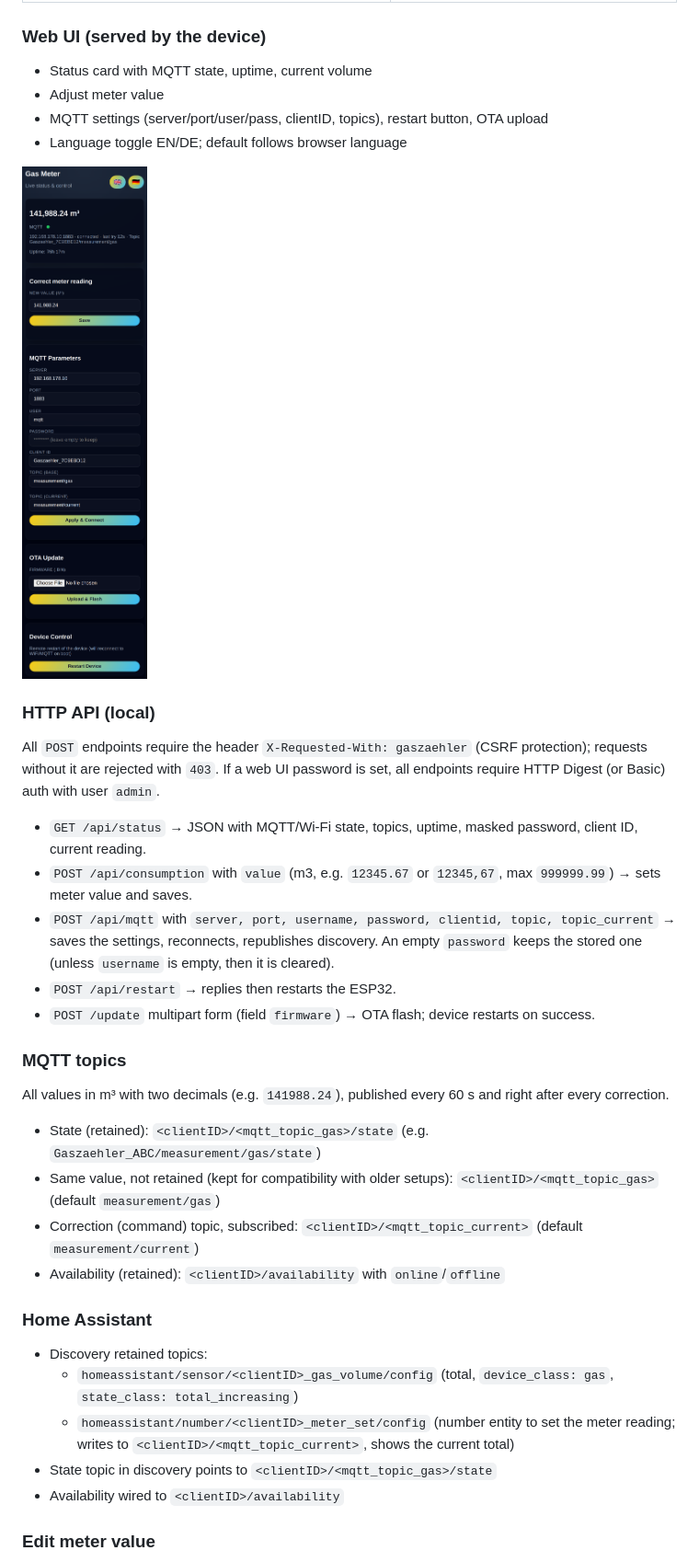
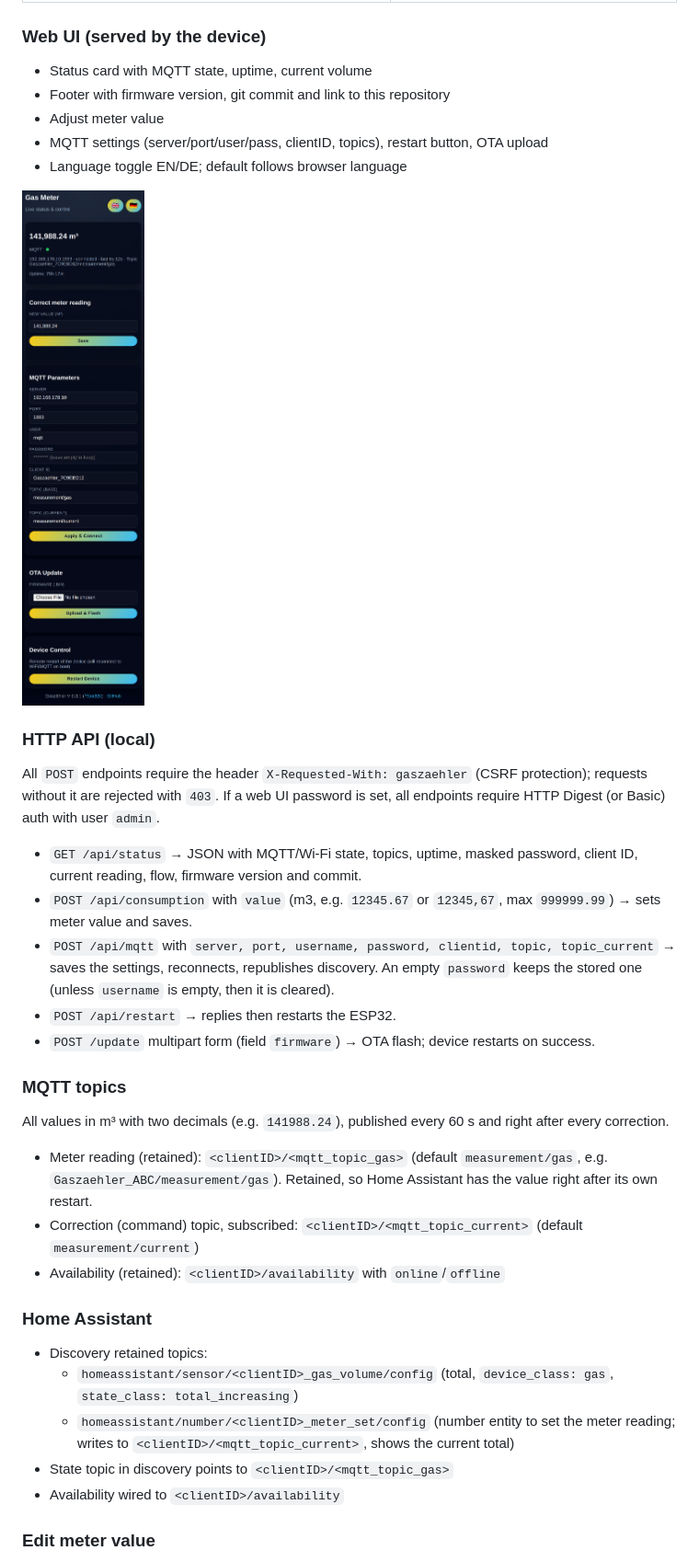
Before and after one commit to HeikoGr/Gaszaehler, a Markdown page: README.MD, the part around one of its changes. Shown at 92% size. Rendered like a GitHub page; pictures changed too: img/web-mobile-en.png.

```diff
--- a/README.MD
+++ b/README.MD
@@ -95,6 +98,7 @@ The upper button (next to the top-right corner) cycles through the pages, the lo
 
 ### Web UI (served by the device)
 - Status card with MQTT state, uptime, current volume
+- Footer with firmware version, git commit and link to this repository
 - Adjust meter value
 - MQTT settings (server/port/user/pass, clientID, topics), restart button, OTA upload
 - Language toggle EN/DE; default follows browser language
@@ -104,7 +108,7 @@ The upper button (next to the top-right corner) cycles through the pages, the lo
 ### HTTP API (local)
 All `POST` endpoints require the header `X-Requested-With: gaszaehler` (CSRF protection); requests without it are rejected with `403`. If a web UI password is set, all endpoints require HTTP Digest (or Basic) auth with user `admin`.
 
-- `GET /api/status` → JSON with MQTT/Wi-Fi state, topics, uptime, masked password, client ID, current reading.
+- `GET /api/status` → JSON with MQTT/Wi-Fi state, topics, uptime, masked password, client ID, current reading, flow, firmware version and commit.
 - `POST /api/consumption` with `value` (m3, e.g. `12345.67` or `12345,67`, max `999999.99`) → sets meter value and saves.
 - `POST /api/mqtt` with `server, port, username, password, clientid, topic, topic_current` → saves the settings, reconnects, republishes discovery. An empty `password` keeps the stored one (unless `username` is empty, then it is cleared).
 - `POST /api/restart` → replies then restarts the ESP32.
@@ -112,8 +116,7 @@ All `POST` endpoints require the header `X-Requested-With: gaszaehler` (CSRF pro
 
 ### MQTT topics
 All values in m³ with two decimals (e.g. `141988.24`), published every 60 s and right after every correction.
-- State (retained): `<clientID>/<mqtt_topic_gas>/state` (e.g. `Gaszaehler_ABC/measurement/gas/state`)
-- Same value, not retained (kept for compatibility with older setups): `<clientID>/<mqtt_topic_gas>` (default `measurement/gas`)
+- Meter reading (retained): `<clientID>/<mqtt_topic_gas>` (default `measurement/gas`, e.g. `Gaszaehler_ABC/measurement/gas`). Retained, so Home Assistant has the value right after its own restart.
 - Correction (command) topic, subscribed: `<clientID>/<mqtt_topic_current>` (default `measurement/current`)
 - Availability (retained): `<clientID>/availability` with `online`/`offline`
 
@@ -121,7 +124,7 @@ All values in m³ with two decimals (e.g. `141988.24`), published every 60 s and
 - Discovery retained topics:
   - `homeassistant/sensor/<clientID>_gas_volume/config` (total, `device_class: gas`, `state_class: total_increasing`)
   - `homeassistant/number/<clientID>_meter_set/config` (number entity to set the meter reading; writes to `<clientID>/<mqtt_topic_current>`, shows the current total)
-- State topic in discovery points to `<clientID>/<mqtt_topic_gas>/state`
+- State topic in discovery points to `<clientID>/<mqtt_topic_gas>`
 - Availability wired to `<clientID>/availability`
 
 ### Edit meter value
```
Also changed, not shown: other parts of README.MD (+7 -2 lines), img/lcd-info.png, img/web-desktop-en.png, img/web-mobile-de.png, 10 other files.
